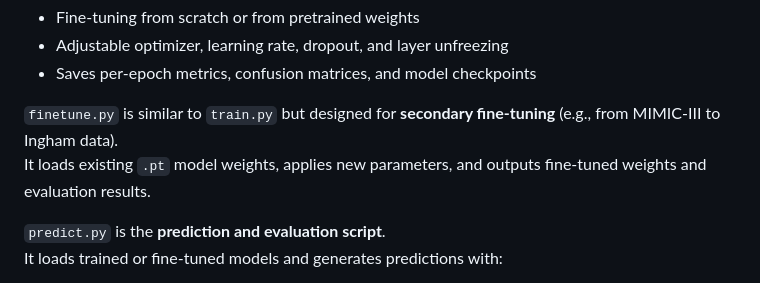
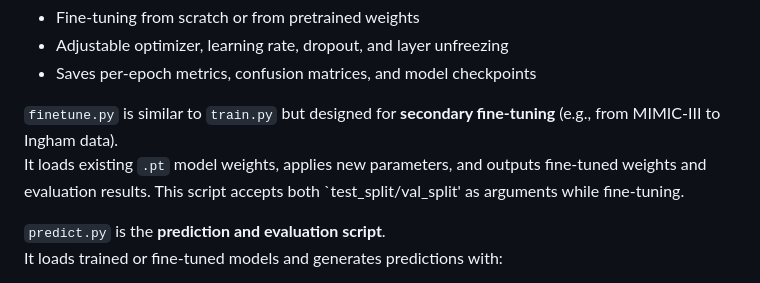
Before and after one commit to CRMDS/Kinetic-Injury-Triage, a Markdown page: Scripts/README.md, the part around the change. Rendered like a GitHub page.

Commit message:
add info on fine-tune test_split arg

```diff
--- a/Scripts/README.md
+++ b/Scripts/README.md
@@ -23,7 +23,7 @@ Line 324 in `Bio_ClinicalBERTClassifier.py` should be `if val_loss < best_val -
 - Saves per-epoch metrics, confusion matrices, and model checkpoints
 
 `finetune.py` is similar to `train.py` but designed for **secondary fine-tuning** (e.g., from MIMIC-III to Ingham data).
-It loads existing `.pt` model weights, applies new parameters, and outputs fine-tuned weights and evaluation results.
+It loads existing `.pt` model weights, applies new parameters, and outputs fine-tuned weights and evaluation results. This script accepts both `test_split/val_split' as arguments while fine-tuning.
 
 `predict.py` is the **prediction and evaluation script**.
 It loads trained or fine-tuned models and generates predictions with:
```
